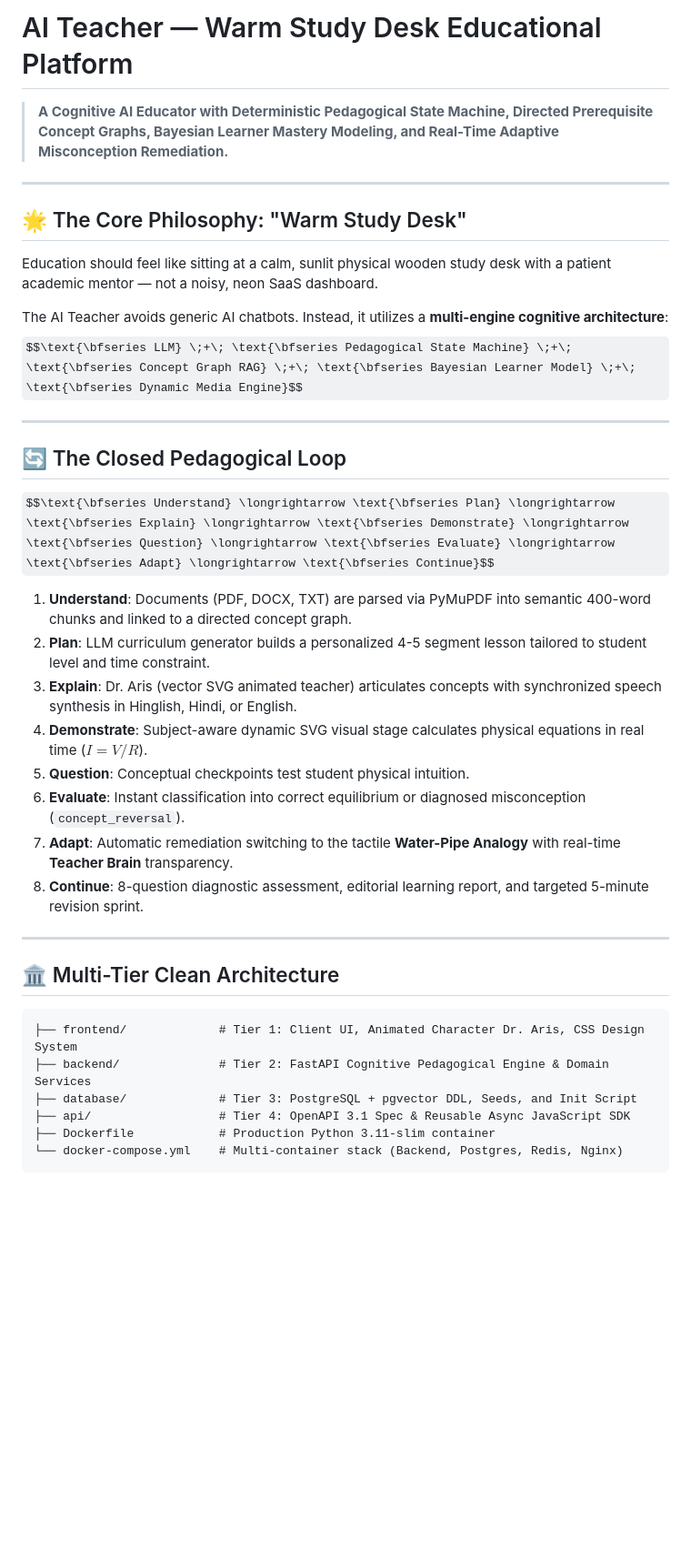
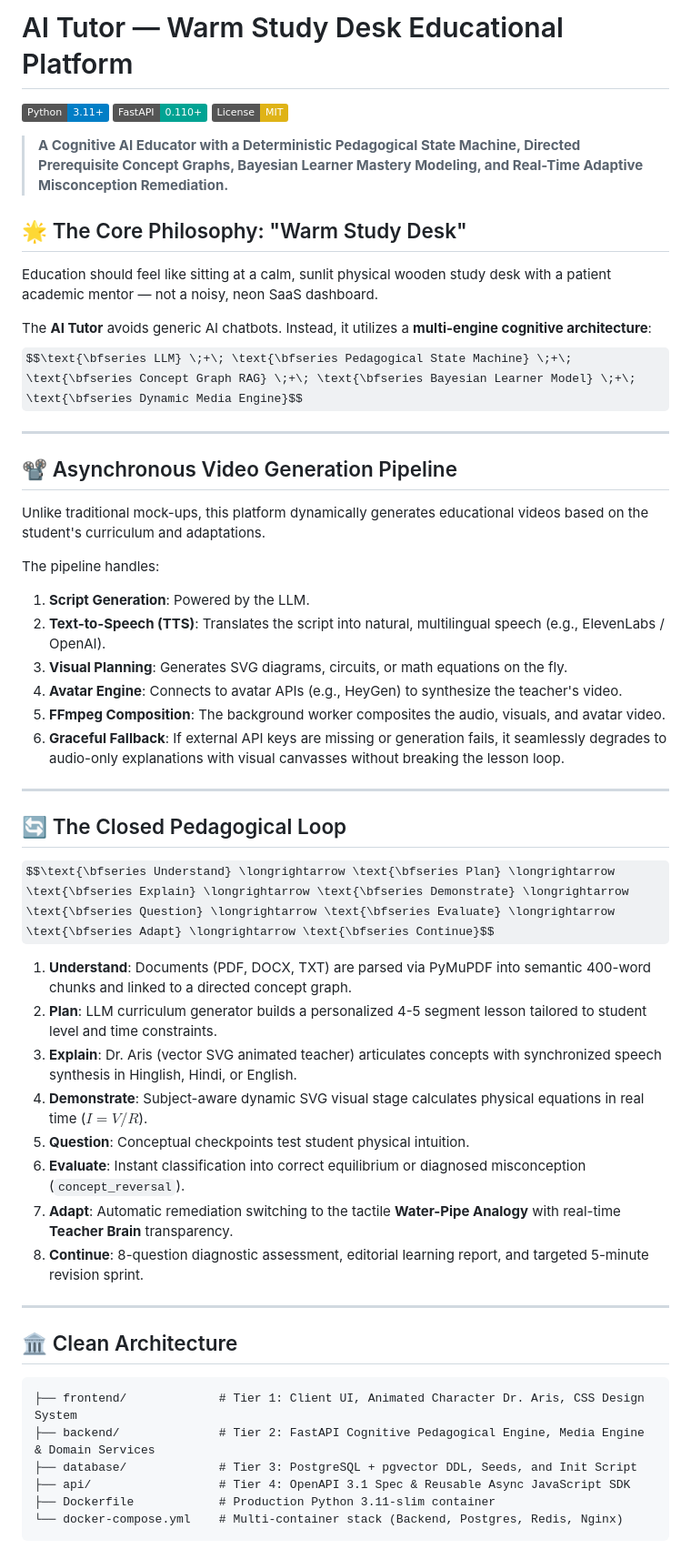
Before and after one commit to VekariaDharmesh/MENTORA, a Markdown page: README.md, the part around one of its changes. Shown at 91% size. GitHub-like rendering; badges without logos; some formulas as TeX source; blank space fills up the shorter version.

````diff
--- a/README.md
+++ b/README.md
@@ -1,14 +1,29 @@
-# AI Teacher — Warm Study Desk Educational Platform
+# AI Tutor — Warm Study Desk Educational Platform
 
-> **A Cognitive AI Educator with Deterministic Pedagogical State Machine, Directed Prerequisite Concept Graphs, Bayesian Learner Mastery Modeling, and Real-Time Adaptive Misconception Remediation.**
+[![Python](https://img.shields.io/badge/Python-3.11+-blue.svg)](https://www.python.org/downloads/)
+[![FastAPI](https://img.shields.io/badge/FastAPI-0.110+-00a393.svg)](https://fastapi.tiangolo.com)
+[![License: MIT](https://img.shields.io/badge/License-MIT-yellow.svg)](https://opensource.org/licenses/MIT)
 
----
+> **A Cognitive AI Educator with a Deterministic Pedagogical State Machine, Directed Prerequisite Concept Graphs, Bayesian Learner Mastery Modeling, and Real-Time Adaptive Misconception Remediation.**
 
 ## 🌟 The Core Philosophy: "Warm Study Desk"
 Education should feel like sitting at a calm, sunlit physical wooden study desk with a patient academic mentor — not a noisy, neon SaaS dashboard.
 
-The AI Teacher avoids generic AI chatbots. Instead, it utilizes a **multi-engine cognitive architecture**:
+The **AI Tutor** avoids generic AI chatbots. Instead, it utilizes a **multi-engine cognitive architecture**:
 $$\text{\bfseries LLM} \;+\; \text{\bfseries Pedagogical State Machine} \;+\; \text{\bfseries Concept Graph RAG} \;+\; \text{\bfseries Bayesian Learner Model} \;+\; \text{\bfseries Dynamic Media Engine}$$
+
+---
+
+## 📽️ Asynchronous Video Generation Pipeline
+Unlike traditional mock-ups, this platform dynamically generates educational videos based on the student's curriculum and adaptations.
+
+The pipeline handles:
+1. **Script Generation**: Powered by the LLM.
+2. **Text-to-Speech (TTS)**: Translates the script into natural, multilingual speech (e.g., ElevenLabs / OpenAI).
+3. **Visual Planning**: Generates SVG diagrams, circuits, or math equations on the fly.
+4. **Avatar Engine**: Connects to avatar APIs (e.g., HeyGen) to synthesize the teacher's video.
+5. **FFmpeg Composition**: The background worker composites the audio, visuals, and avatar video.
+6. **Graceful Fallback**: If external API keys are missing or generation fails, it seamlessly degrades to audio-only explanations with visual canvasses without breaking the lesson loop.
 
 ---
 
@@ -16,7 +31,7 @@ $$\text{\bfseries LLM} \;+\; \text{\bfseries Pedagogical State Machine} \;+\; \t
 $$\text{\bfseries Understand} \longrightarrow \text{\bfseries Plan} \longrightarrow \text{\bfseries Explain} \longrightarrow \text{\bfseries Demonstrate} \longrightarrow \text{\bfseries Question} \longrightarrow \text{\bfseries Evaluate} \longrightarrow \text{\bfseries Adapt} \longrightarrow \text{\bfseries Continue}$$
 
 1. **Understand**: Documents (PDF, DOCX, TXT) are parsed via PyMuPDF into semantic 400-word chunks and linked to a directed concept graph.
-2. **Plan**: LLM curriculum generator builds a personalized 4-5 segment lesson tailored to student level and time constraint.
+2. **Plan**: LLM curriculum generator builds a personalized 4-5 segment lesson tailored to student level and time constraints.
 3. **Explain**: Dr. Aris (vector SVG animated teacher) articulates concepts with synchronized speech synthesis in Hinglish, Hindi, or English.
 4. **Demonstrate**: Subject-aware dynamic SVG visual stage calculates physical equations in real time ($I = V / R$).
 5. **Question**: Conceptual checkpoints test student physical intuition.
@@ -26,11 +41,11 @@ $$\text{\bfseries Understand} \longrightarrow \text{\bfseries Plan} \longrightar
 
 ---
 
-## 🏛️ Multi-Tier Clean Architecture
+## 🏛️ Clean Architecture
 
 ```text
 ├── frontend/             # Tier 1: Client UI, Animated Character Dr. Aris, CSS Design System
-├── backend/              # Tier 2: FastAPI Cognitive Pedagogical Engine & Domain Services
+├── backend/              # Tier 2: FastAPI Cognitive Pedagogical Engine, Media Engine & Domain Services
 ├── database/             # Tier 3: PostgreSQL + pgvector DDL, Seeds, and Init Script
 ├── api/                  # Tier 4: OpenAPI 3.1 Spec & Reusable Async JavaScript SDK
 ├── Dockerfile            # Production Python 3.11-slim container
````
Also changed, not shown: other parts of README.md (+28 -10 lines).
